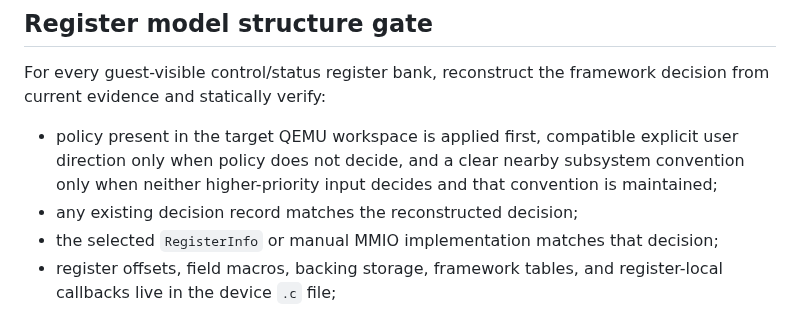
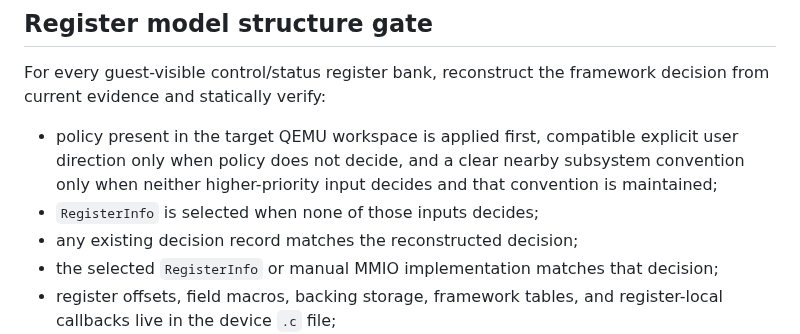
Before and after one commit to processmission/oh-my-qemu, a Markdown page: skills/qemu-model-verification/SKILL.md, the part around the change. Rendered like a GitHub page.

Commit message:
qemu-model-verification: default to RegisterInfo
Signed-off-by: Chao Liu chao.liu@processmission.com

```diff
--- a/skills/qemu-model-verification/SKILL.md
+++ b/skills/qemu-model-verification/SKILL.md
@@ -98,6 +98,7 @@ decision from current evidence and statically verify:
   explicit user direction only when policy does not decide, and a clear nearby
   subsystem convention only when neither higher-priority input decides and
   that convention is maintained;
+- `RegisterInfo` is selected when none of those inputs decides;
 - any existing decision record matches the reconstructed decision;
 - the selected `RegisterInfo` or manual MMIO implementation matches that
   decision;
```
